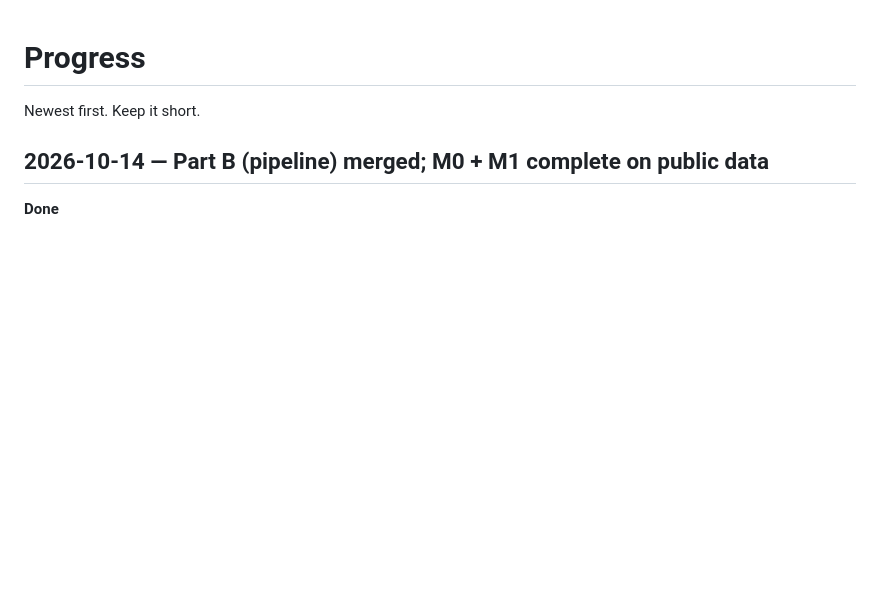
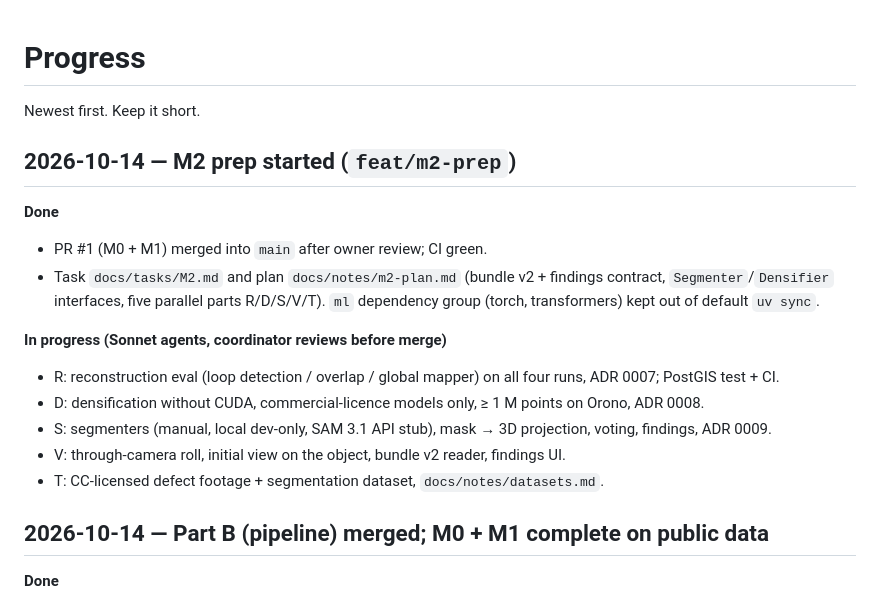
Before and after one commit to IzbassarO/qarau, a Markdown page: docs/notes/progress.md, the part around the change. GitHub-like rendering; blank space fills up the shorter version.

Commit message:
Update progress: M2 prep started
Co-Authored-By: Claude Opus 5.5 <noreply@anthropic.com>

```diff
--- a/docs/notes/progress.md
+++ b/docs/notes/progress.md
@@ -1,6 +1,21 @@
 # Progress
 
 Newest first. Keep it short.
+
+## 2026-10-14 — M2 prep started (`feat/m2-prep`)
+
+**Done**
+- PR #1 (M0 + M1) merged into `main` after owner review; CI green.
+- Task `docs/tasks/M2.md` and plan `docs/notes/m2-plan.md` (bundle v2 + findings contract,
+  `Segmenter`/`Densifier` interfaces, five parallel parts R/D/S/V/T). `ml` dependency group
+  (torch, transformers) kept out of default `uv sync`.
+
+**In progress (Sonnet agents, coordinator reviews before merge)**
+- R: reconstruction eval (loop detection / overlap / global mapper) on all four runs, ADR 0007; PostGIS test + CI.
+- D: densification without CUDA, commercial-licence models only, ≥ 1 M points on Orono, ADR 0008.
+- S: segmenters (manual, local dev-only, SAM 3.1 API stub), mask → 3D projection, voting, findings, ADR 0009.
+- V: through-camera roll, initial view on the object, bundle v2 reader, findings UI.
+- T: CC-licensed defect footage + segmentation dataset, `docs/notes/datasets.md`.
 
 ## 2026-10-14 — Part B (pipeline) merged; M0 + M1 complete on public data
 
```
